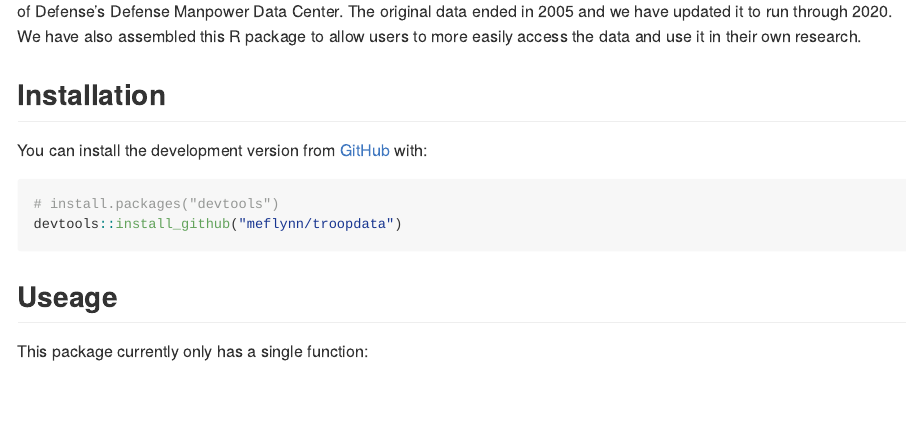
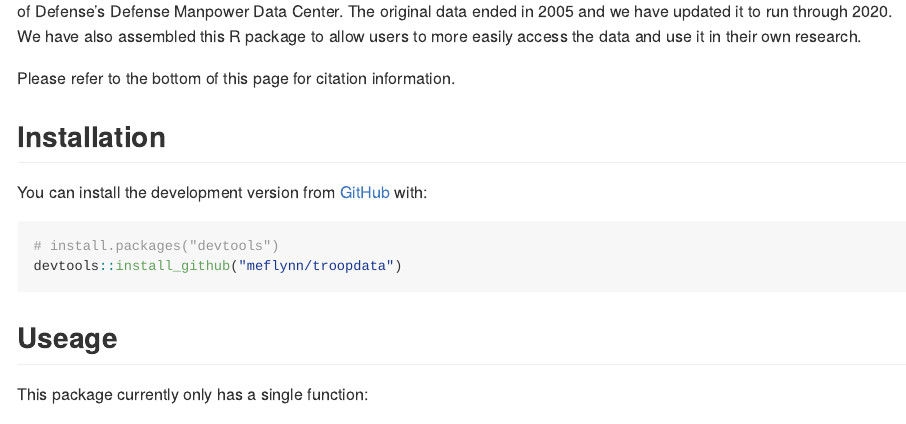
Before and after one commit to meflynn/troopdata, an R Markdown document (README.Rmd): the page in a window 1100 px wide, from 210 px down. The pictures show the output file README.md that the author committed with the source, drawn offline in the style of GitHub.

Commit message:
Update README

```diff
--- a/README.Rmd
+++ b/README.Rmd
@@ -22,6 +22,8 @@ knitr::opts_chunk$set(
 
 
 The goal of troopdata is to facilitate the distribution of military deployment data for use in social science research and journalism. These data were initially compiled by Tim Kane using data from the U.S. Department of Defense's Defense Manpower Data Center. The original data ended in 2005 and we have updated it to run through 2020. We have also assembled this R package to allow users to more easily access the data and use it in their own research.
+
+Please refer to the bottom of this page for citation information.
 
 ## Installation
 
```
Also changed, not shown: README.md.
